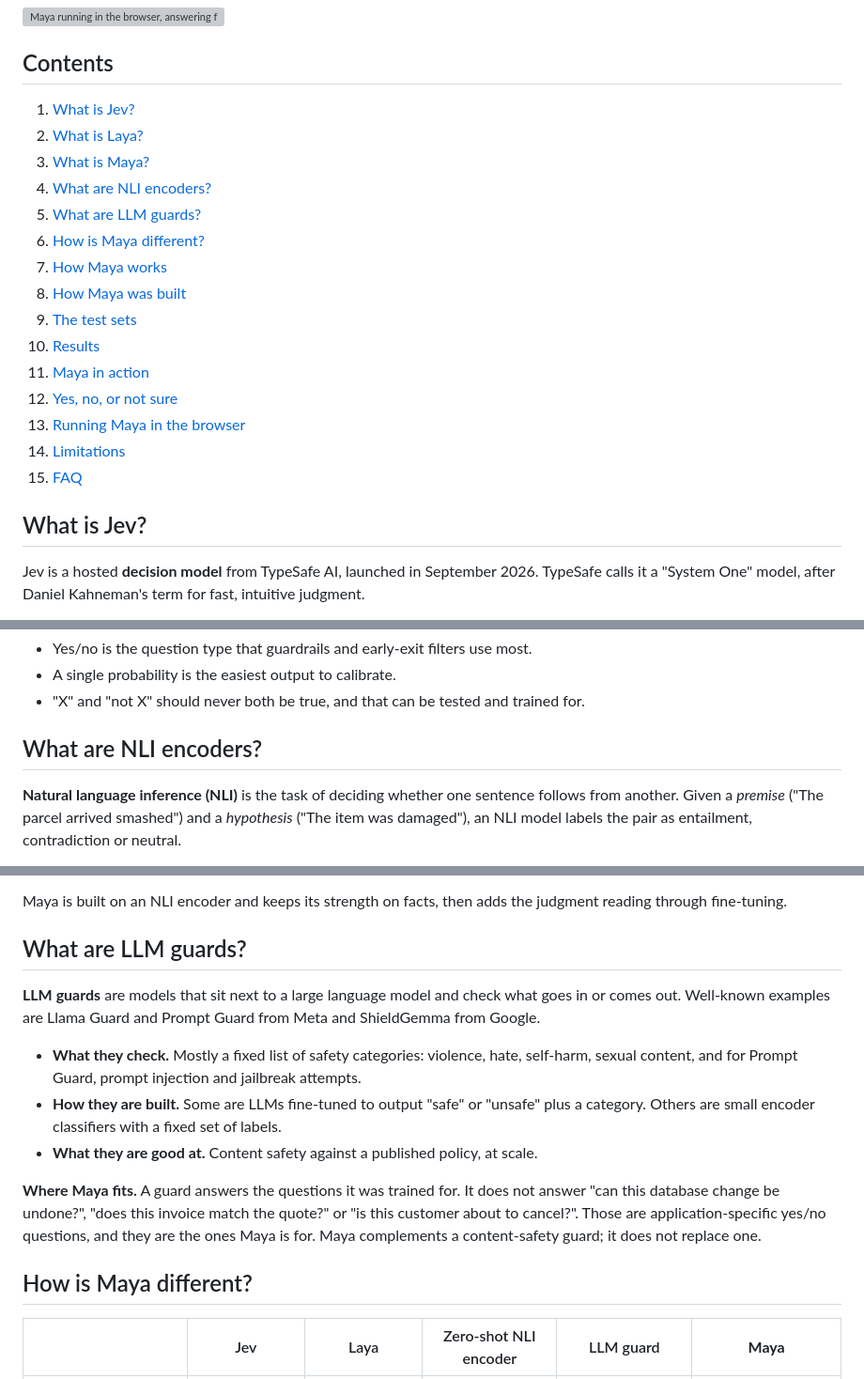
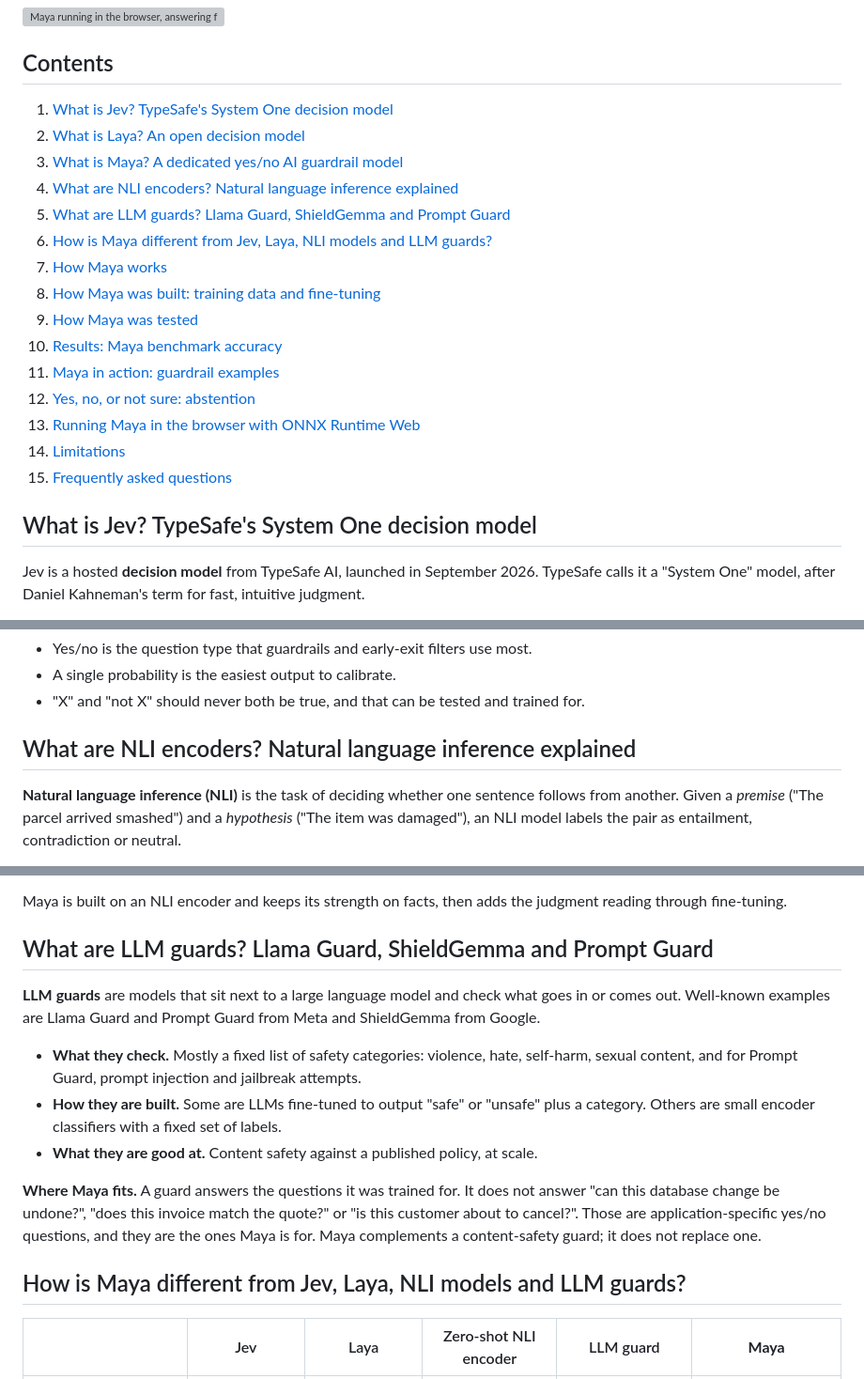
Before and after one commit to vishalmysore/maya, a Markdown page: docs/article.md, 3 parts joined by grey strips. Shown at 94% size. Rendered like a GitHub page; grey boxes are pictures that could not be loaded.

```diff
--- a/docs/article.md
+++ b/docs/article.md
@@ -31,23 +42,23 @@ Accuracy on three hand-labeled test sets that were never used for training:
 
 ## Contents
 
-1. [What is Jev?](#what-is-jev)
-2. [What is Laya?](#what-is-laya)
-3. [What is Maya?](#what-is-maya)
-4. [What are NLI encoders?](#what-are-nli-encoders)
-5. [What are LLM guards?](#what-are-llm-guards)
-6. [How is Maya different?](#how-is-maya-different)
+1. [What is Jev? TypeSafe's System One decision model](#what-is-jev-typesafes-system-one-decision-model)
+2. [What is Laya? An open decision model](#what-is-laya-an-open-decision-model)
+3. [What is Maya? A dedicated yes/no AI guardrail model](#what-is-maya-a-dedicated-yesno-ai-guardrail-model)
+4. [What are NLI encoders? Natural language inference explained](#what-are-nli-encoders-natural-language-inference-explained)
+5. [What are LLM guards? Llama Guard, ShieldGemma and Prompt Guard](#what-are-llm-guards-llama-guard-shieldgemma-and-prompt-guard)
+6. [How is Maya different from Jev, Laya, NLI models and LLM guards?](#how-is-maya-different-from-jev-laya-nli-models-and-llm-guards)
 7. [How Maya works](#how-maya-works)
-8. [How Maya was built](#how-maya-was-built)
-9. [The test sets](#the-test-sets)
-10. [Results](#results)
-11. [Maya in action](#maya-in-action)
-12. [Yes, no, or not sure](#yes-no-or-not-sure)
-13. [Running Maya in the browser](#running-maya-in-the-browser)
+8. [How Maya was built: training data and fine-tuning](#how-maya-was-built-training-data-and-fine-tuning)
+9. [How Maya was tested](#how-maya-was-tested)
+10. [Results: Maya benchmark accuracy](#results-maya-benchmark-accuracy)
+11. [Maya in action: guardrail examples](#maya-in-action-guardrail-examples)
+12. [Yes, no, or not sure: abstention](#yes-no-or-not-sure-abstention)
+13. [Running Maya in the browser with ONNX Runtime Web](#running-maya-in-the-browser-with-onnx-runtime-web)
 14. [Limitations](#limitations)
-15. [FAQ](#faq)
+15. [Frequently asked questions](#frequently-asked-questions)
 
-## What is Jev?
+## What is Jev? TypeSafe's System One decision model
 
 Jev is a hosted **decision model** from TypeSafe AI, launched in September 2026. TypeSafe calls it a "System One" model, after Daniel Kahneman's term for fast, intuitive judgment.
 
@@ -87,7 +98,7 @@ Maya takes one of those three question types, **yes/no**, and gives it a dedicat
 - A single probability is the easiest output to calibrate.
 - "X" and "not X" should never both be true, and that can be tested and trained for.
 
-## What are NLI encoders?
+## What are NLI encoders? Natural language inference explained
 
 **Natural language inference (NLI)** is the task of deciding whether one sentence follows from another. Given a *premise* ("The parcel arrived smashed") and a *hypothesis* ("The item was damaged"), an NLI model labels the pair as entailment, contradiction or neutral.
 
@@ -99,7 +110,7 @@ Maya takes one of those three question types, **yes/no**, and gives it a dedicat
 
 Maya is built on an NLI encoder and keeps its strength on facts, then adds the judgment reading through fine-tuning.
 
-## What are LLM guards?
+## What are LLM guards? Llama Guard, ShieldGemma and Prompt Guard
 
 **LLM guards** are models that sit next to a large language model and check what goes in or comes out. Well-known examples are Llama Guard and Prompt Guard from Meta and ShieldGemma from Google.
 
@@ -109,7 +120,7 @@ Maya is built on an NLI encoder and keeps its strength on facts, then adds the j
 
 **Where Maya fits.** A guard answers the questions it was trained for. It does not answer "can this database change be undone?", "does this invoice match the quote?" or "is this customer about to cancel?". Those are application-specific yes/no questions, and they are the ones Maya is for. Maya complements a content-safety guard; it does not replace one.
 
-## How is Maya different?
+## How is Maya different from Jev, Laya, NLI models and LLM guards?
 
 | | Jev | Laya | Zero-shot NLI encoder | LLM guard | **Maya** |
 |---|---|---|---|---|---|
```
Also changed, not shown: other parts of docs/article.md (+28 -17 lines), docs/images/maya-yes-no-in-between.jpg (added).
